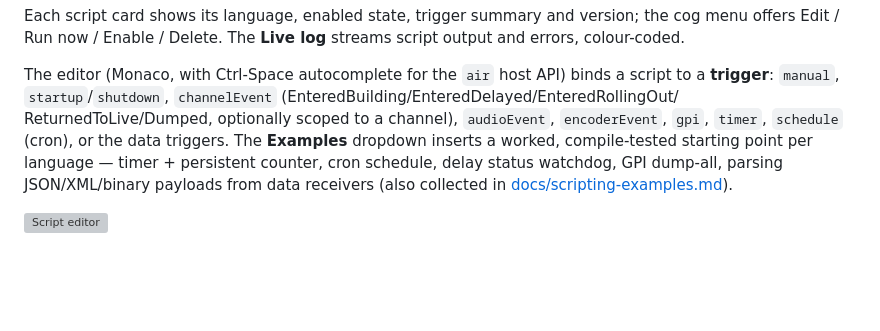
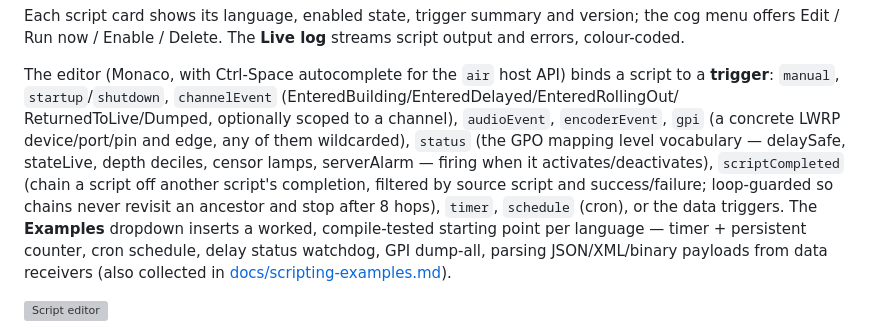
Before and after one commit to cloudcastsystemsau/airlock-manual, a Markdown page: README.md, the part around the change. Drawn GitHub-style; blank space fills up the shorter version; grey boxes are pictures that could not be loaded.

Commit message:
Sync manual from airlock def5532

```diff
--- a/README.md
+++ b/README.md
@@ -848,7 +848,13 @@ The editor (Monaco, with Ctrl-Space autocomplete for the `air` host API)
 binds a script to a **trigger**: `manual`, `startup`/`shutdown`,
 `channelEvent` (EnteredBuilding/EnteredDelayed/EnteredRollingOut/
 ReturnedToLive/Dumped, optionally scoped to a channel), `audioEvent`,
-`encoderEvent`, `gpi`, `timer`, `schedule` (cron), or the data triggers.
+`encoderEvent`, `gpi` (a concrete LWRP device/port/pin and edge, any of them
+wildcarded), `status` (the GPO mapping level vocabulary — delaySafe,
+stateLive, depth deciles, censor lamps, serverAlarm — firing when it
+activates/deactivates), `scriptCompleted` (chain a script off another
+script's completion, filtered by source script and success/failure;
+loop-guarded so chains never revisit an ancestor and stop after 8 hops),
+`timer`, `schedule` (cron), or the data triggers.
 The **Examples** dropdown inserts a worked, compile-tested starting point
 per language — timer + persistent counter, cron schedule, delay status
 watchdog, GPI dump-all, parsing JSON/XML/binary payloads from data
```
